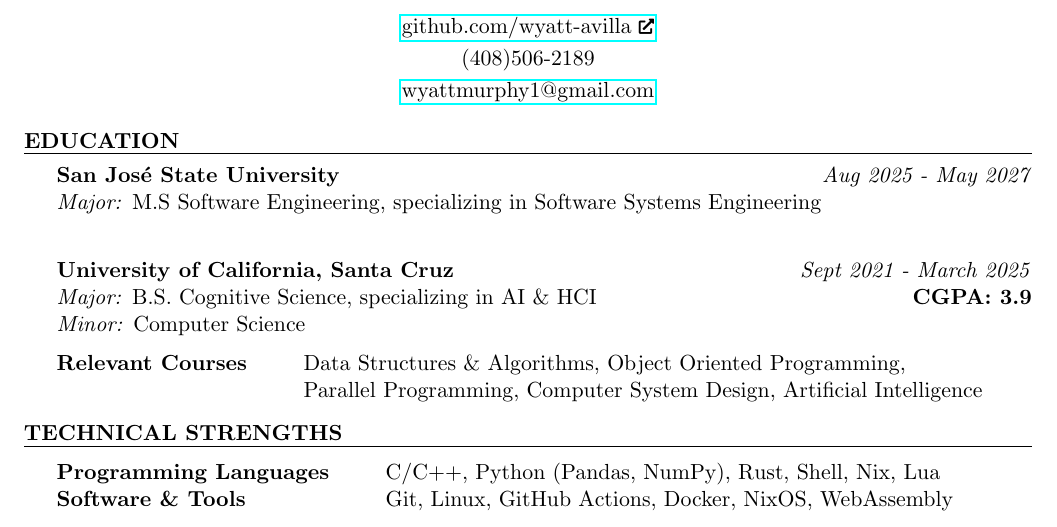
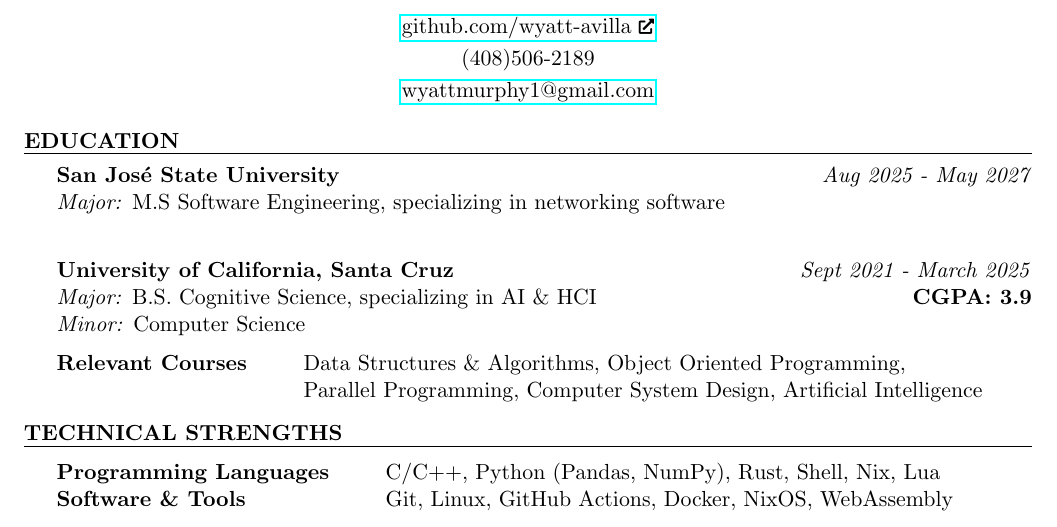
Before and after one commit to wyatt-avilla/resume, a LaTeX CV (resume.tex): part of the page, cut so that both start at the same text. Compiled offline with pdfLaTeX.

Commit message:
update msse specialization

```diff
--- a/resume.tex
+++ b/resume.tex
@@ -23,8 +23,8 @@
 \begin{rSection}{Education}
 
   \textbf{San José State University} \hfill{} \textit{Aug 2025 - May 2027} \\
-  \textit{Major:} M.S Software Engineering, specializing in Software
-  Systems Engineering \hfill{} \\
+  \textit{Major:} M.S Software Engineering, specializing in
+  networking software \hfill{} \\
 
   \textbf{University of California, Santa Cruz} \hfill{} \textit{Sept
   2021 - March 2025} \\
```
